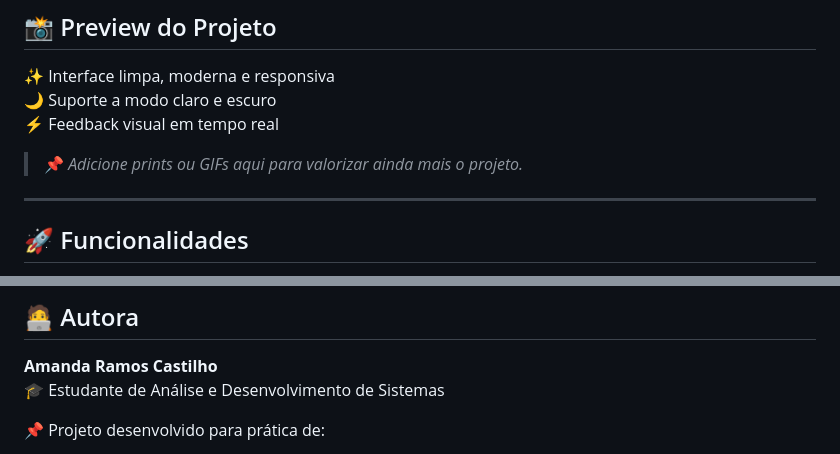
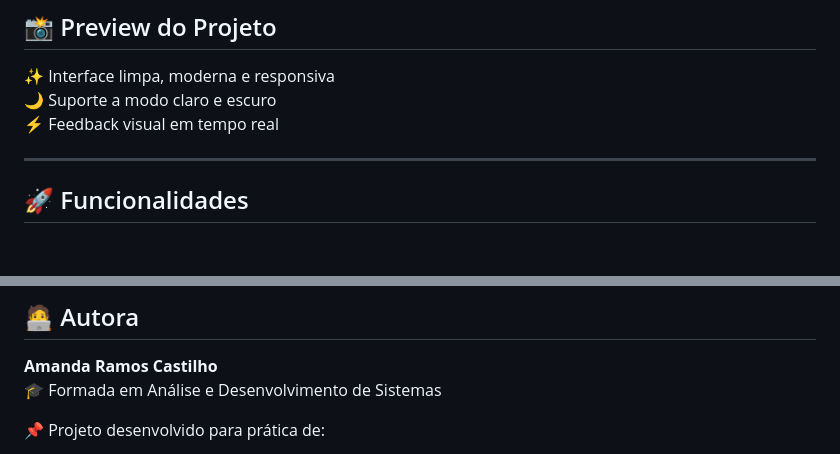
Before and after one commit to MandyCastilho/contador_de_caracteres, a Markdown page: README.md, 2 parts joined by grey strips. GitHub-like rendering; blank space fills up the shorter version.

```diff
--- a/README.md
+++ b/README.md
@@ -13,8 +13,6 @@ Projeto desenvolvido com **HTML, CSS e JavaScript puro**, com foco em **usabilid
 ✨ Interface limpa, moderna e responsiva
 🌙 Suporte a modo claro e escuro
 ⚡ Feedback visual em tempo real
-
-> 📌 *Adicione prints ou GIFs aqui para valorizar ainda mais o projeto.*
 
 ---
 
@@ -118,7 +116,7 @@ Isso garante que **nenhum conteúdo seja perdido** ao atualizar ou fechar a pág
 ## 🧑‍💻 Autora
 
 **Amanda Ramos Castilho**
-🎓 Estudante de Análise e Desenvolvimento de Sistemas
+🎓 Formada em Análise e Desenvolvimento de Sistemas
 
 📌 Projeto desenvolvido para prática de:
 - JavaScript
```
